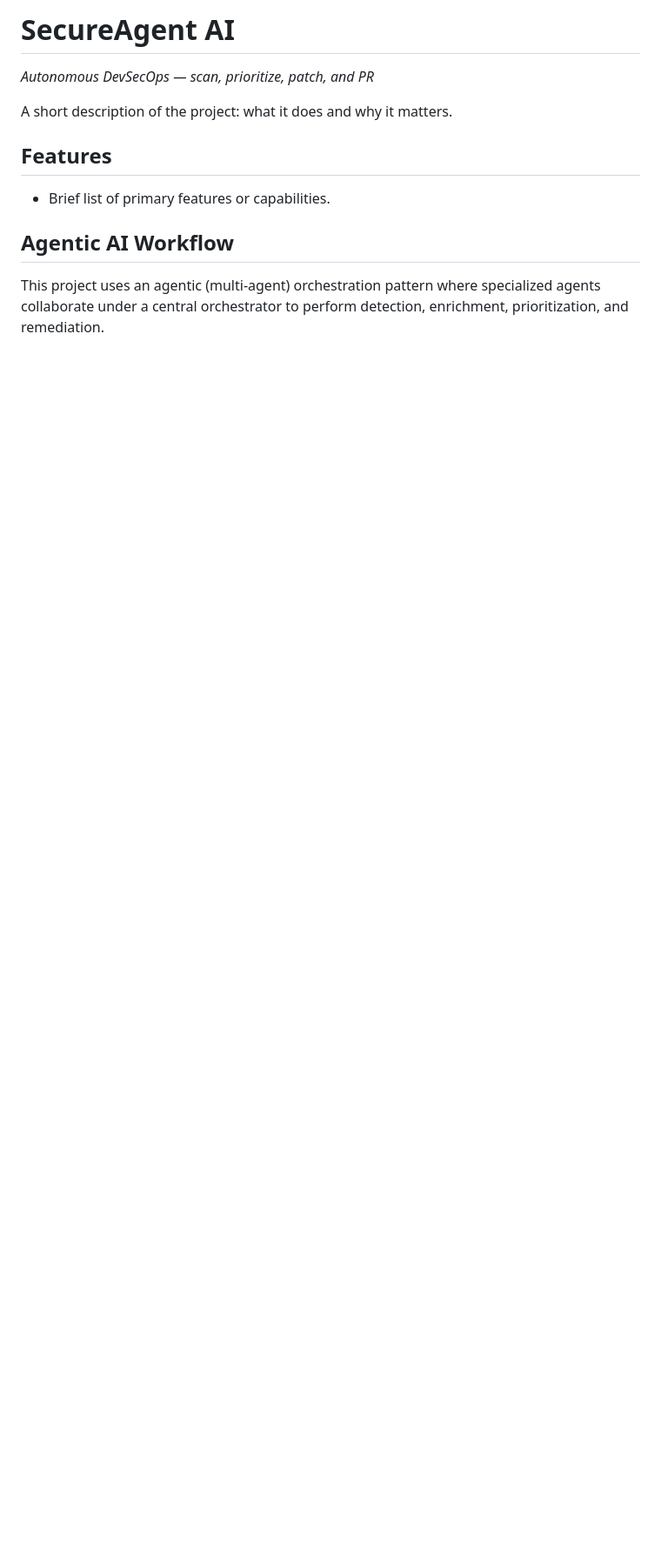
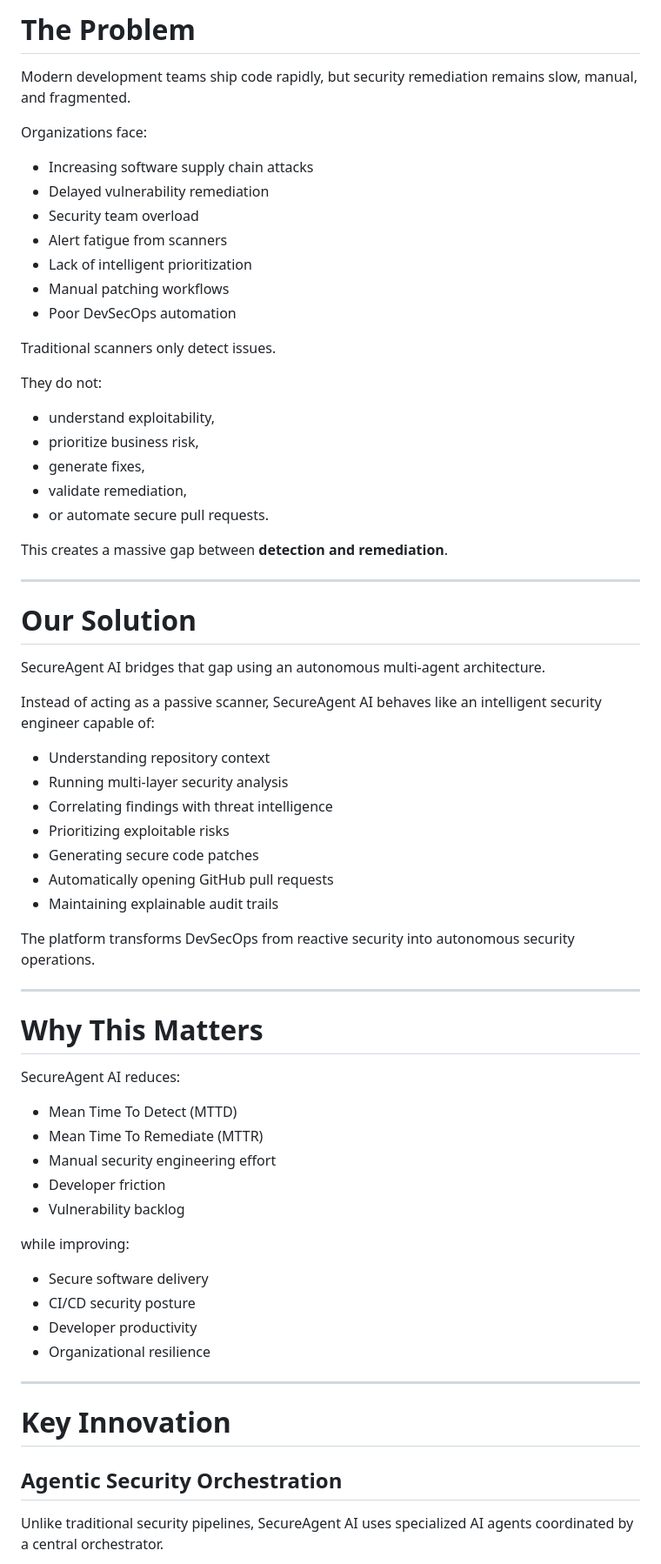
Before and after one commit to Kishanmc/secure_agenthaon, a Markdown page: README.md, the part around one of its changes. Shown at 87% size. Drawn GitHub-style; blank space fills up the shorter version.

```diff
--- a/README.md
+++ b/README.md
@@ -9,12 +29,72 @@
 
-# SecureAgent AI
+# The Problem
 
-*Autonomous DevSecOps — scan, prioritize, patch, and PR*
+Modern development teams ship code rapidly, but security remediation remains slow, manual, and fragmented.
 
-A short description of the project: what it does and why it matters.
+Organizations face:
 
-## Features
-- Brief list of primary features or capabilities.
+* Increasing software supply chain attacks
+* Delayed vulnerability remediation
+* Security team overload
+* Alert fatigue from scanners
+* Lack of intelligent prioritization
+* Manual patching workflows
+* Poor DevSecOps automation
 
-## Agentic AI Workflow
-This project uses an agentic (multi-agent) orchestration pattern where specialized agents collaborate under a central orchestrator to perform detection, enrichment, prioritization, and remediation.
+Traditional scanners only detect issues.
+
+They do not:
+
+* understand exploitability,
+* prioritize business risk,
+* generate fixes,
+* validate remediation,
+* or automate secure pull requests.
+
+This creates a massive gap between **detection and remediation**.
+
+---
+
+# Our Solution
+
+SecureAgent AI bridges that gap using an autonomous multi-agent architecture.
+
+Instead of acting as a passive scanner, SecureAgent AI behaves like an intelligent security engineer capable of:
+
+* Understanding repository context
+* Running multi-layer security analysis
+* Correlating findings with threat intelligence
+* Prioritizing exploitable risks
+* Generating secure code patches
+* Automatically opening GitHub pull requests
+* Maintaining explainable audit trails
+
+The platform transforms DevSecOps from reactive security into autonomous security operations.
+
+---
+
+# Why This Matters
+
+SecureAgent AI reduces:
+
+* Mean Time To Detect (MTTD)
+* Mean Time To Remediate (MTTR)
+* Manual security engineering effort
+* Developer friction
+* Vulnerability backlog
+
+while improving:
+
+* Secure software delivery
+* CI/CD security posture
+* Developer productivity
+* Organizational resilience
+
+---
+
+# Key Innovation
+
+## Agentic Security Orchestration
+
+Unlike traditional security pipelines, SecureAgent AI uses specialized AI agents coordinated by a central orchestrator.
+
```
Also changed, not shown: other parts of README.md (+230 -72 lines).
